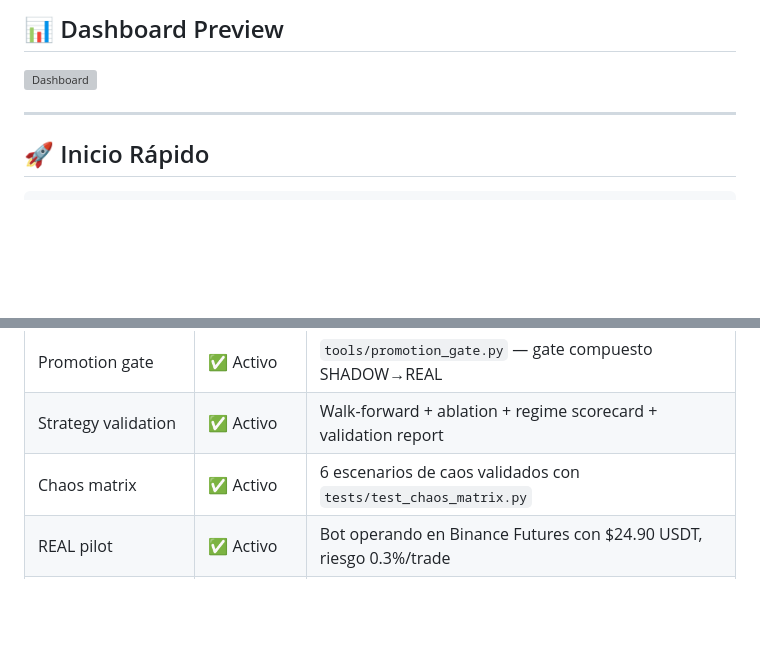
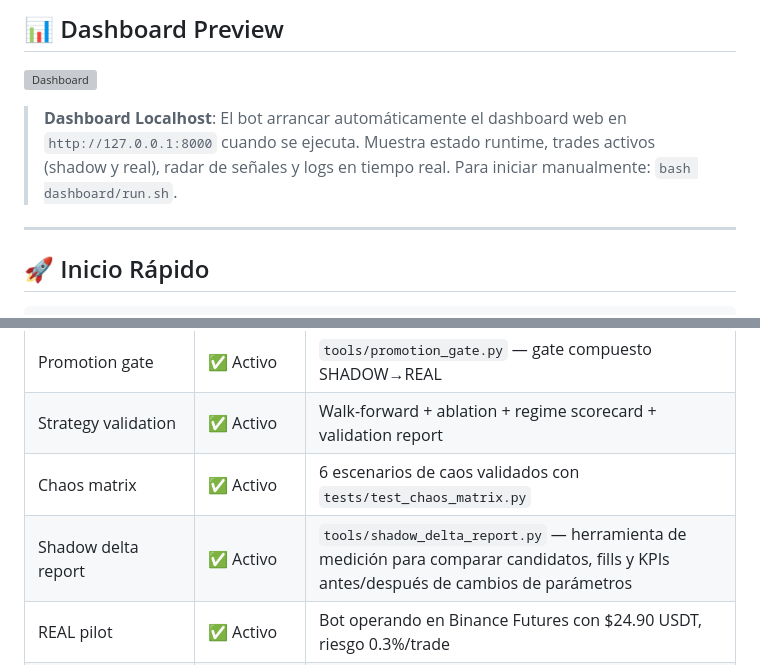
Before and after one commit to Rukawua26/Pbot-V5ARCH-DEV, a Markdown page: README.md, 2 parts joined by grey strips. GitHub-like rendering; blank space fills up the shorter version; grey boxes are pictures that could not be loaded.

Commit message:
docs: add localhost dashboard auto-start and shadow_delta_report to README

```diff
--- a/README.md
+++ b/README.md
@@ -114,6 +114,8 @@ flowchart LR
 
 ![Dashboard](docs/images/dashboard.svg)
 
+> **Dashboard Localhost**: El bot arrancar automáticamente el dashboard web en `http://127.0.0.1:8000` cuando se ejecuta. Muestra estado runtime, trades activos (shadow y real), radar de señales y logs en tiempo real. Para iniciar manualmente: `bash dashboard/run.sh`.
+
 ---
 
 ## 🚀 Inicio Rápido
@@ -180,6 +182,7 @@ Antes de arrancar, crea `.env` manualmente con tus variables operativas y creden
 | Promotion gate | ✅ Activo | `tools/promotion_gate.py` — gate compuesto SHADOW→REAL |
 | Strategy validation | ✅ Activo | Walk-forward + ablation + regime scorecard + validation report |
 | Chaos matrix | ✅ Activo | 6 escenarios de caos validados con `tests/test_chaos_matrix.py` |
+| Shadow delta report | ✅ Activo | `tools/shadow_delta_report.py` — herramienta de medición para comparar candidatos, fills y KPIs antes/después de cambios de parámetros |
 | REAL pilot | ✅ Activo | Bot operando en Binance Futures con $24.90 USDT, riesgo 0.3%/trade |
 | Docker/systemd | ✅ Disponible | Despliegue en VPS o contenedor |
 
```
